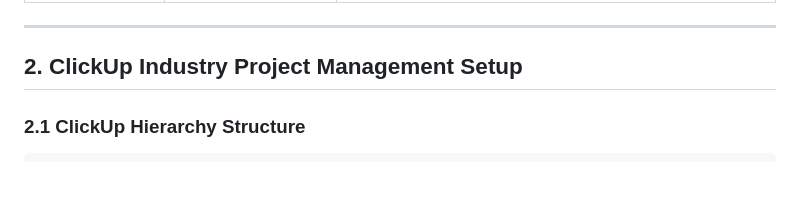
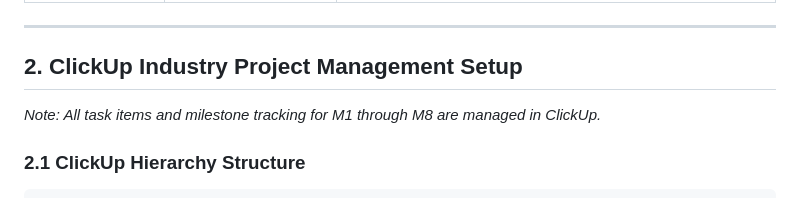
Before and after one commit to KevinGeorge100/KAAVAL, a Markdown page: docs/engineering/TEAM_GUIDE.md, the part around the change. GitHub-like rendering.

Commit message:
docs: consolidate sprint task tracking in ClickUp (closes #3, #4, #5, #6, #7, #8)

````diff
--- a/docs/engineering/TEAM_GUIDE.md
+++ b/docs/engineering/TEAM_GUIDE.md
@@ -20,6 +20,7 @@
 ---
 
 ## 2. ClickUp Industry Project Management Setup
+*Note: All task items and milestone tracking for M1 through M8 are managed in ClickUp.*
 
 ### 2.1 ClickUp Hierarchy Structure
 ```text
````
